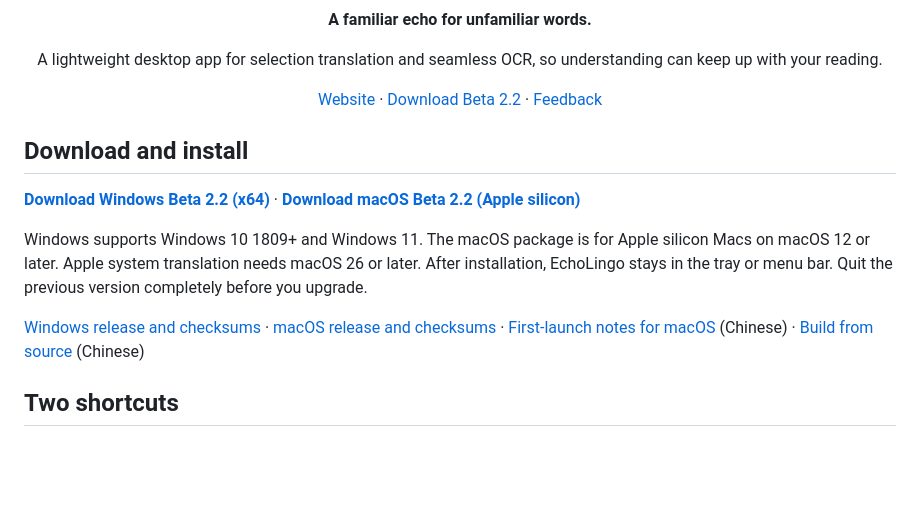
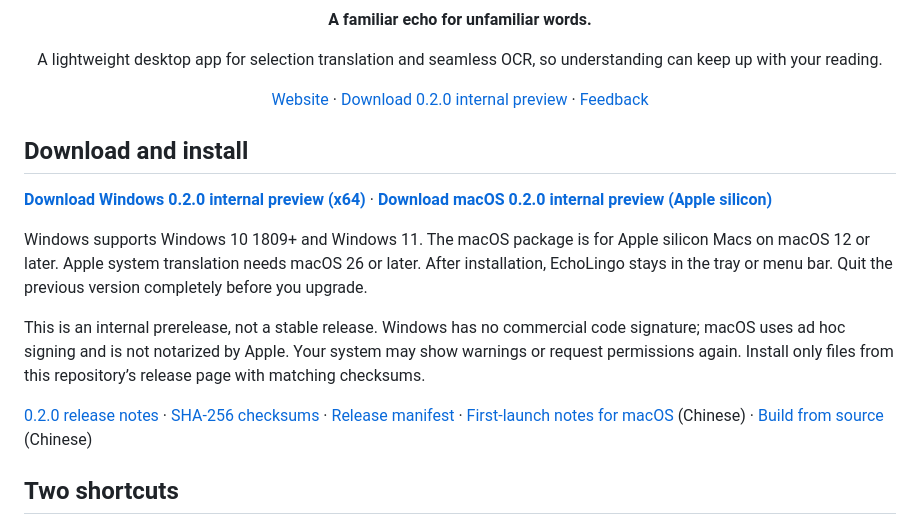
Before and after one commit to Blueeeecho/EchoLingo, a Markdown page: README.en.md, the part around the change. Rendered like a GitHub page; blank space fills up the shorter version.

Commit message:
docs: sync bilingual downloads with 0.2.0 internal preview [skip ci]

```diff
--- a/README.en.md
+++ b/README.en.md
@@ -3,15 +3,17 @@
 <h1 align="center">EchoLingo · 回声译</h1>
 <p align="center"><strong>A familiar echo for unfamiliar words.</strong></p>
 <p align="center">A lightweight desktop app for selection translation and seamless OCR, so understanding can keep up with your reading.</p>
-<p align="center"><a href="https://blueeeecho.github.io/EchoLingo/">Website</a> · <a href="https://github.com/Blueeeecho/EchoLingo/releases/tag/0.1.0-beta.2.2">Download Beta 2.2</a> · <a href="https://github.com/Blueeeecho/EchoLingo/issues">Feedback</a></p>
+<p align="center"><a href="https://blueeeecho.github.io/EchoLingo/">Website</a> · <a href="https://github.com/Blueeeecho/EchoLingo/releases/tag/0.2.0">Download 0.2.0 internal preview</a> · <a href="https://github.com/Blueeeecho/EchoLingo/issues">Feedback</a></p>
 
 ## Download and install
 
-**[Download Windows Beta 2.2 (x64)](https://github.com/Blueeeecho/EchoLingo/releases/download/0.1.0-beta.2.2/EchoLingo_0.1.0-beta.2.2_windows_x64-setup.exe)** · **[Download macOS Beta 2.2 (Apple silicon)](https://github.com/Blueeeecho/EchoLingo/releases/download/0.1.0-beta.2.2/EchoLingo_0.1.0-beta.2.2_macos_arm64.dmg)**
+**[Download Windows 0.2.0 internal preview (x64)](https://github.com/Blueeeecho/EchoLingo/releases/download/0.2.0/EchoLingo_0.2.0_windows_x64-setup.exe)** · **[Download macOS 0.2.0 internal preview (Apple silicon)](https://github.com/Blueeeecho/EchoLingo/releases/download/0.2.0/EchoLingo_0.2.0_macos_arm64.dmg)**
 
 Windows supports Windows 10 1809+ and Windows 11. The macOS package is for Apple silicon Macs on macOS 12 or later. Apple system translation needs macOS 26 or later. After installation, EchoLingo stays in the tray or menu bar. Quit the previous version completely before you upgrade.
 
-[Windows release and checksums](https://github.com/Blueeeecho/EchoLingo/releases/tag/0.1.0-beta.2.2) · [macOS release and checksums](https://github.com/Blueeeecho/EchoLingo/releases/tag/0.1.0-beta.2.2) · [First-launch notes for macOS](docs/macos-install.zh-CN.md) (Chinese) · [Build from source](docs/build.md) (Chinese)
+This is an internal prerelease, not a stable release. Windows has no commercial code signature; macOS uses ad hoc signing and is not notarized by Apple. Your system may show warnings or request permissions again. Install only files from this repository’s release page with matching checksums.
+
+[0.2.0 release notes](https://github.com/Blueeeecho/EchoLingo/releases/tag/0.2.0) · [SHA-256 checksums](https://github.com/Blueeeecho/EchoLingo/releases/download/0.2.0/SHA256SUMS.txt) · [Release manifest](https://github.com/Blueeeecho/EchoLingo/releases/download/0.2.0/RELEASE-MANIFEST.json) · [First-launch notes for macOS](docs/macos-install.zh-CN.md) (Chinese) · [Build from source](docs/build.md) (Chinese)
 
 ## Two shortcuts
 
```
Also changed, not shown: README.md (+5 -3 lines).
